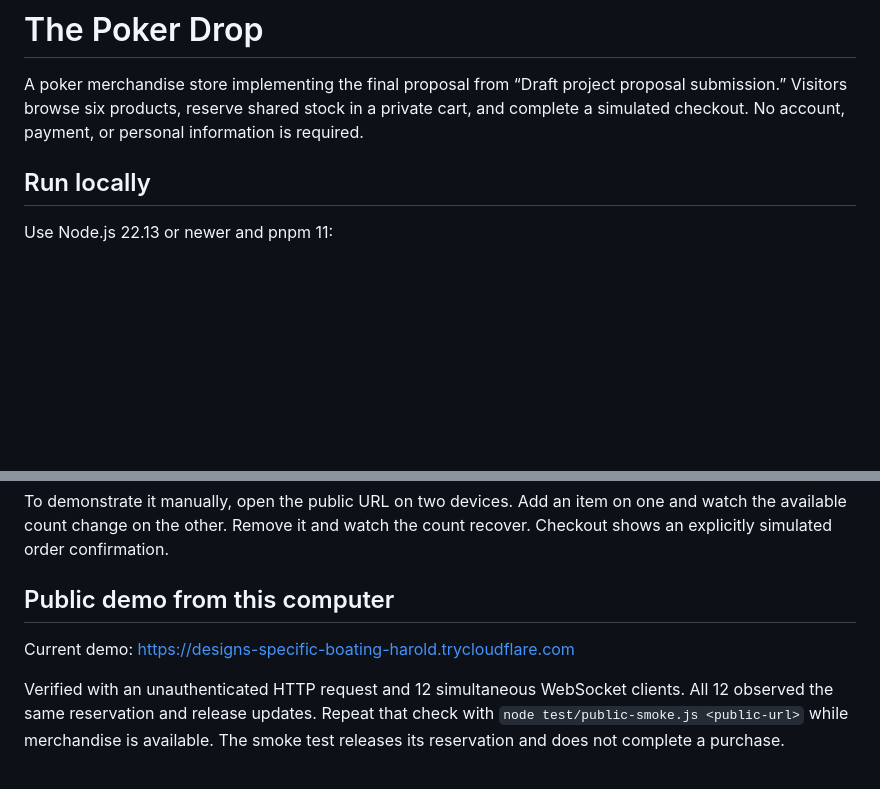
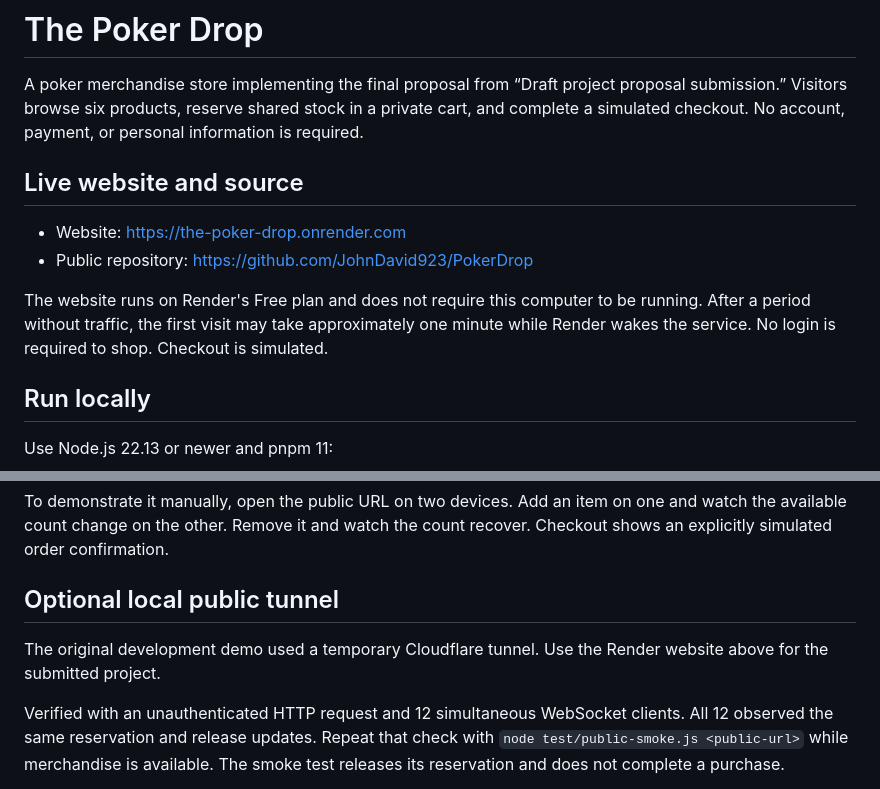
Before and after one commit to JohnDavid923/PokerDrop, a Markdown page: README.md, 2 parts joined by grey strips. GitHub-like rendering; blank space fills up the shorter version.

Commit message:
Document the live Render website and public source

```diff
--- a/README.md
+++ b/README.md
@@ -1,6 +1,13 @@
 # The Poker Drop
 
 A poker merchandise store implementing the final proposal from “Draft project proposal submission.” Visitors browse six products, reserve shared stock in a private cart, and complete a simulated checkout. No account, payment, or personal information is required.
+
+## Live website and source
+
+- Website: https://the-poker-drop.onrender.com
+- Public repository: https://github.com/JohnDavid923/PokerDrop
+
+The website runs on Render's Free plan and does not require this computer to be running. After a period without traffic, the first visit may take approximately one minute while Render wakes the service. No login is required to shop. Checkout is simulated.
 
 ## Run locally
 
@@ -39,9 +46,9 @@ The tests cover 12 simultaneous WebSocket clients, competing reservations, sold-
 
 To demonstrate it manually, open the public URL on two devices. Add an item on one and watch the available count change on the other. Remove it and watch the count recover. Checkout shows an explicitly simulated order confirmation.
 
-## Public demo from this computer
+## Optional local public tunnel
 
-Current demo: https://designs-specific-boating-harold.trycloudflare.com
+The original development demo used a temporary Cloudflare tunnel. Use the Render website above for the submitted project.
 
 Verified with an unauthenticated HTTP request and 12 simultaneous WebSocket clients. All 12 observed the same reservation and release updates. Repeat that check with `node test/public-smoke.js <public-url>` while merchandise is available. The smoke test releases its reservation and does not complete a purchase.
 
```
